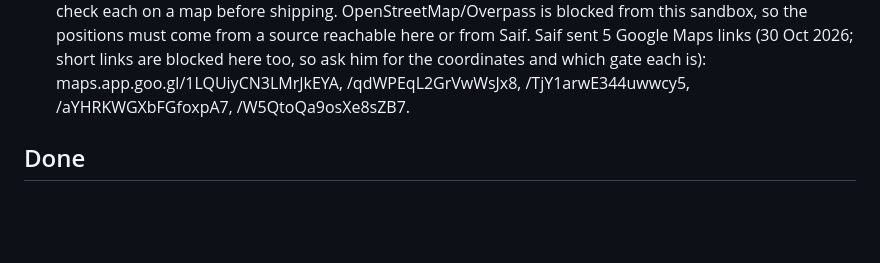
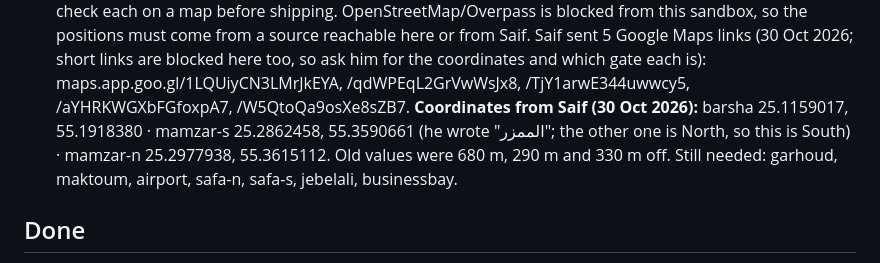
Before and after one commit to jhy2njr6w7-a11y/road-dues, a Markdown page: FEEDBACK.md, the part around the change. Drawn GitHub-style; blank space fills up the shorter version.

Commit message:
Feedback 18: 3 gate coordinates from Saif
Co-Authored-By: Claude Opus 5.5 <noreply@anthropic.com>
Claude-Session: https://claude.ai/code/session_01QpM3jHj4oDpnDvTdyP6fXG

```diff
--- a/FEEDBACK.md
+++ b/FEEDBACK.md
@@ -35,6 +35,7 @@ When an item is built, move it to "Done" with the PR link.
 16. **Bug (build 5): ticket badge broken in Arabic, the P sits on the lines** (Saif, screenshot 30 Oct 2026). Cause: the P is placed with `left:` inside `TicketIcon` (src/screens.js); in Arabic the app runs right-to-left, so `left` is mirrored and the P lands on the printed lines on the right, while the SVG ticket itself isn't mirrored. Fix: give the ticket's View `direction: 'ltr'` (or draw the P inside the SVG), and check every badge (Parking tiles, active ticket card, history) in Arabic and English, light and dark.
 17. **"Shake to report" doesn't work** (Saif, 30 Oct 2026). My mistake: TestFlight has no shake gesture. Its way is: take a screenshot (side + volume up) → tap the thumbnail → Done / share → "Share Beta Feedback", or open the TestFlight app ▸ Parking+ ▸ "Send Beta Feedback". Fix the "What to Test" text for testers. Also add an in-app **"Send feedback"** row in Settings that opens an email to darbak9900@gmail.com with the app version and phone model filled in (works for App Store users too).
 18. **Salik gate "Map" opens the wrong place, not the bridge** (Saif, 30 Oct 2026). The `GATES` coordinates in src/data.js were estimates from the first chat and were never checked, so the gates are off. That also hurts automatic gate detection (170 m radius), not just the Map button. Fix: put in the real gantry positions for all 10 gates (OpenStreetMap `highway=toll_gantry`, Salik's own gate map, or Saif's "I'm here" readings) and check each on a map before shipping. OpenStreetMap/Overpass is blocked from this sandbox, so the positions must come from a source reachable here or from Saif. Saif sent 5 Google Maps links (30 Oct 2026; short links are blocked here too, so ask him for the coordinates and which gate each is): maps.app.goo.gl/1LQUiyCN3LMrJkEYA, /qdWPEqL2GrVwWsJx8, /TjY1arwE344uwwcy5, /aYHRKWGXbFGfoxpA7, /W5QtoQa9osXe8sZB7.
+    **Coordinates from Saif (30 Oct 2026):** barsha 25.1159017, 55.1918380 · mamzar-s 25.2862458, 55.3590661 (he wrote "الممزر"; the other one is North, so this is South) · mamzar-n 25.2977938, 55.3615112. Old values were 680 m, 290 m and 330 m off. Still needed: garhoud, maktoum, airport, safa-n, safa-s, jebelali, businessbay.
 
 ## Done
 
```
